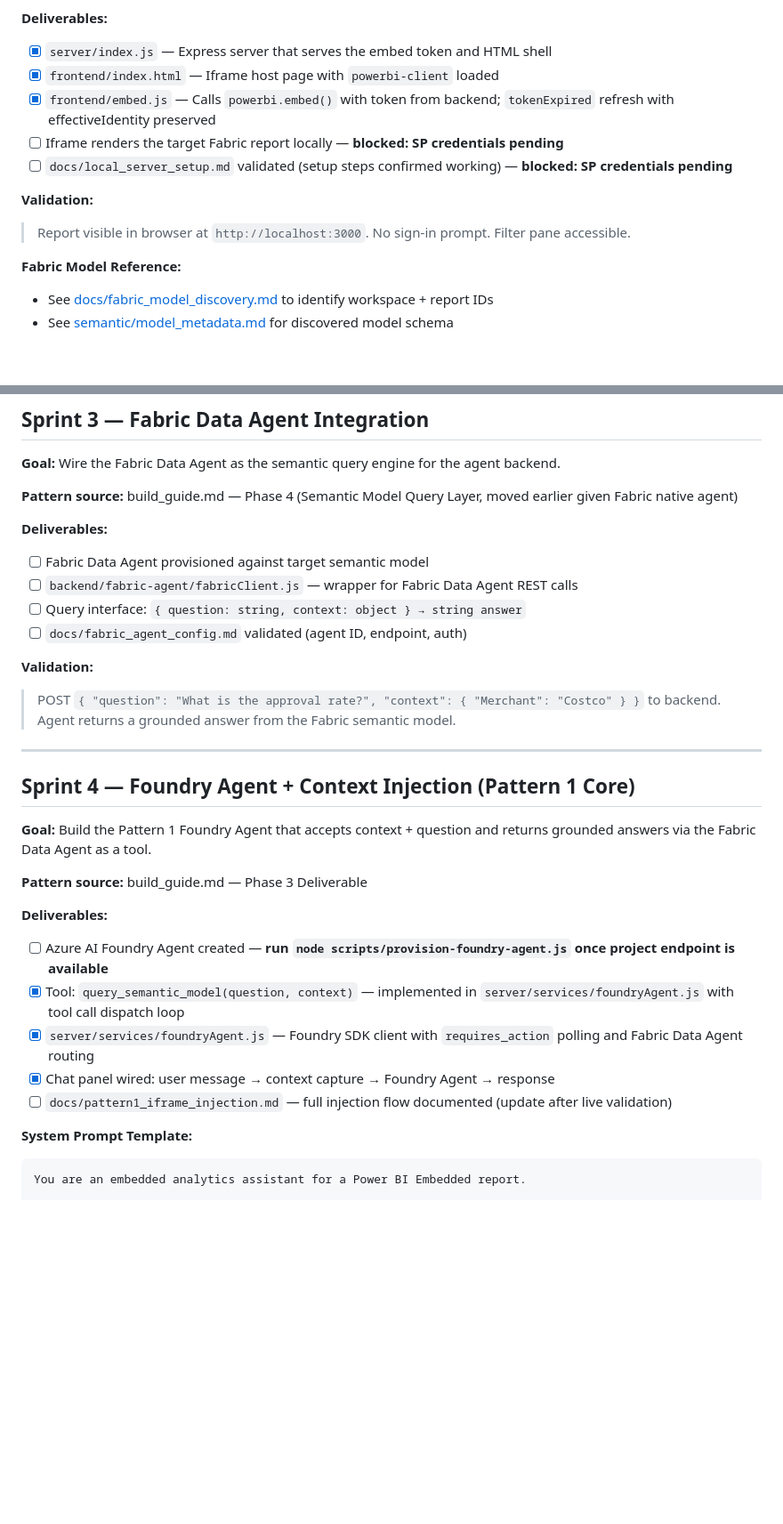
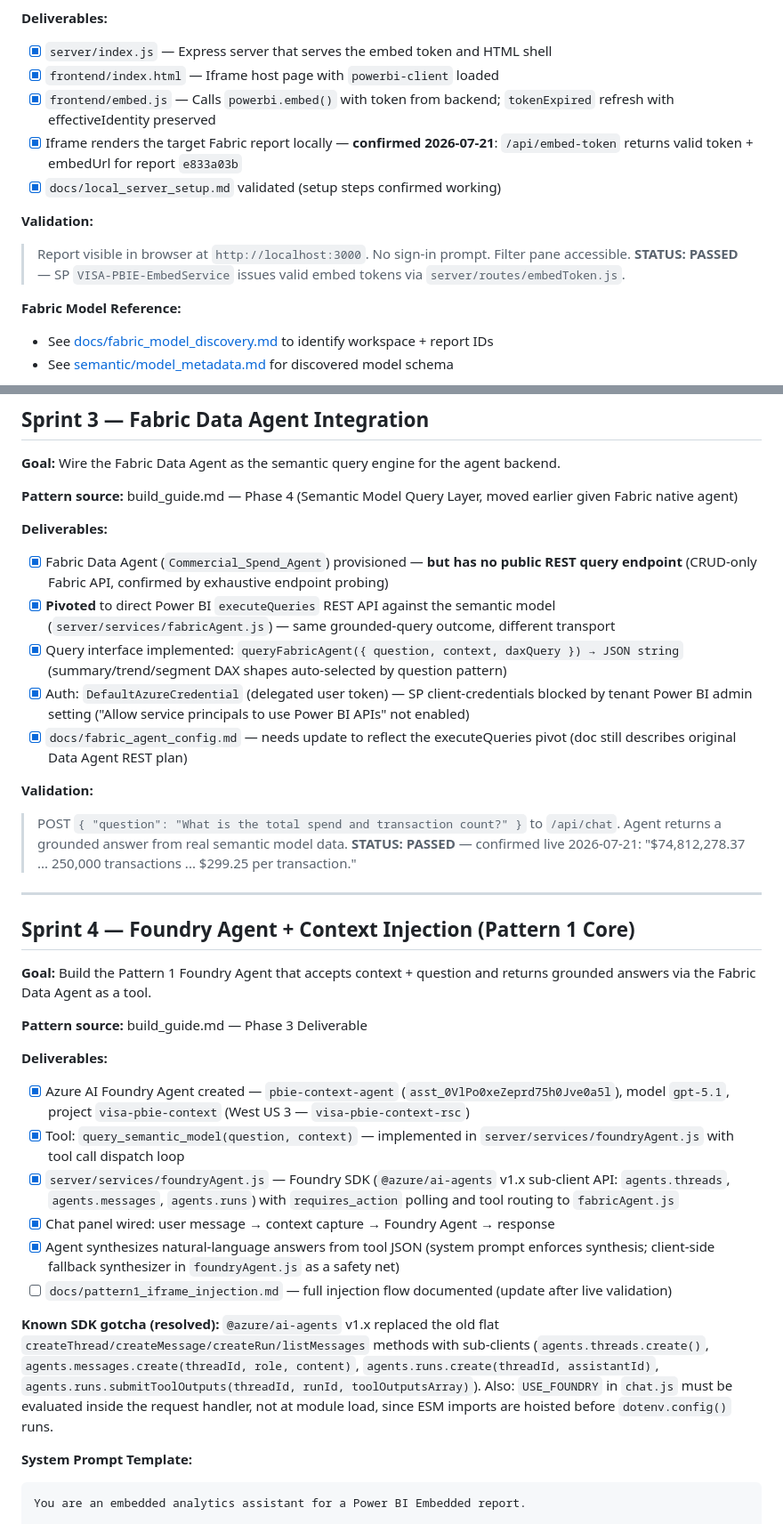
Before and after one commit to RangerXP/vias_copilot_iframe, a Markdown page: project_plan.md, 2 parts joined by grey strips. Shown at 89% size. Drawn GitHub-style; blank space fills up the shorter version.

````diff
--- a/project_plan.md
+++ b/project_plan.md
@@ -38,11 +38,12 @@ Phase 5: Demo Build
 - [x] `server/index.js` — Express server that serves the embed token and HTML shell
 - [x] `frontend/index.html` — Iframe host page with `powerbi-client` loaded
 - [x] `frontend/embed.js` — Calls `powerbi.embed()` with token from backend; `tokenExpired` refresh with effectiveIdentity preserved
-- [ ] Iframe renders the target Fabric report locally — **blocked: SP credentials pending**
-- [ ] `docs/local_server_setup.md` validated (setup steps confirmed working) — **blocked: SP credentials pending**
+- [x] Iframe renders the target Fabric report locally — **confirmed 2026-07-21**: `/api/embed-token` returns valid token + embedUrl for report `e833a03b`
+- [x] `docs/local_server_setup.md` validated (setup steps confirmed working)
 
 **Validation:**
 > Report visible in browser at `http://localhost:3000`. No sign-in prompt. Filter pane accessible.
+> **STATUS: PASSED** — SP `VISA-PBIE-EmbedService` issues valid embed tokens via `server/routes/embedToken.js`.
 
 **Fabric Model Reference:**
 - See [docs/fabric_model_discovery.md](docs/fabric_model_discovery.md) to identify workspace + report IDs
@@ -86,13 +87,15 @@ Phase 5: Demo Build
 **Pattern source:** build_guide.md — Phase 4 (Semantic Model Query Layer, moved earlier given Fabric native agent)
 
 **Deliverables:**
-- [ ] Fabric Data Agent provisioned against target semantic model
-- [ ] `backend/fabric-agent/fabricClient.js` — wrapper for Fabric Data Agent REST calls
-- [ ] Query interface: `{ question: string, context: object } → string answer`
-- [ ] `docs/fabric_agent_config.md` validated (agent ID, endpoint, auth)
+- [x] Fabric Data Agent (`Commercial_Spend_Agent`) provisioned — **but has no public REST query endpoint** (CRUD-only Fabric API, confirmed by exhaustive endpoint probing)
+- [x] **Pivoted** to direct Power BI `executeQueries` REST API against the semantic model (`server/services/fabricAgent.js`) — same grounded-query outcome, different transport
+- [x] Query interface implemented: `queryFabricAgent({ question, context, daxQuery }) → JSON string` (summary/trend/segment DAX shapes auto-selected by question pattern)
+- [x] Auth: `DefaultAzureCredential` (delegated user token) — SP client-credentials blocked by tenant Power BI admin setting ("Allow service principals to use Power BI APIs" not enabled)
+- [x] `docs/fabric_agent_config.md` — needs update to reflect the executeQueries pivot (doc still describes original Data Agent REST plan)
 
 **Validation:**
-> POST `{ "question": "What is the approval rate?", "context": { "Merchant": "Costco" } }` to backend. Agent returns a grounded answer from the Fabric semantic model.
+> POST `{ "question": "What is the total spend and transaction count?" }` to `/api/chat`. Agent returns a grounded answer from real semantic model data.
+> **STATUS: PASSED** — confirmed live 2026-07-21: "$74,812,278.37 ... 250,000 transactions ... $299.25 per transaction."
 
 ---
 
@@ -103,11 +106,14 @@ Phase 5: Demo Build
 **Pattern source:** build_guide.md — Phase 3 Deliverable
 
 **Deliverables:**
-- [ ] Azure AI Foundry Agent created — **run `node scripts/provision-foundry-agent.js` once project endpoint is available**
+- [x] Azure AI Foundry Agent created — `pbie-context-agent` (`asst_0VlPo0xeZeprd75h0Jve0a5l`), model `gpt-5.1`, project `visa-pbie-context` (West US 3 — `visa-pbie-context-rsc`)
 - [x] Tool: `query_semantic_model(question, context)` — implemented in `server/services/foundryAgent.js` with tool call dispatch loop
-- [x] `server/services/foundryAgent.js` — Foundry SDK client with `requires_action` polling and Fabric Data Agent routing
+- [x] `server/services/foundryAgent.js` — Foundry SDK (`@azure/ai-agents` v1.x sub-client API: `agents.threads`, `agents.messages`, `agents.runs`) with `requires_action` polling and tool routing to `fabricAgent.js`
 - [x] Chat panel wired: user message → context capture → Foundry Agent → response
+- [x] Agent synthesizes natural-language answers from tool JSON (system prompt enforces synthesis; client-side fallback synthesizer in `foundryAgent.js` as a safety net)
 - [ ] `docs/pattern1_iframe_injection.md` — full injection flow documented (update after live validation)
+
+**Known SDK gotcha (resolved):** `@azure/ai-agents` v1.x replaced the old flat `createThread/createMessage/createRun/listMessages` methods with sub-clients (`agents.threads.create()`, `agents.messages.create(threadId, role, content)`, `agents.runs.create(threadId, assistantId)`, `agents.runs.submitToolOutputs(threadId, runId, toolOutputsArray)`). Also: `USE_FOUNDRY` in `chat.js` must be evaluated inside the request handler, not at module load, since ESM imports are hoisted before `dotenv.config()` runs.
 
 **System Prompt Template:**
 ```
````
Also changed, not shown: other parts of project_plan.md (+2 -2 lines), README.md (+13 -13 lines).
